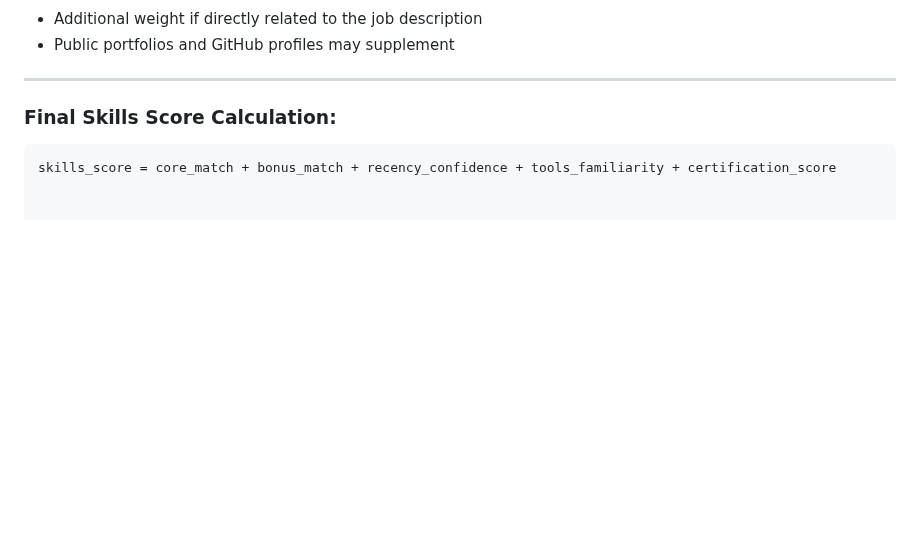
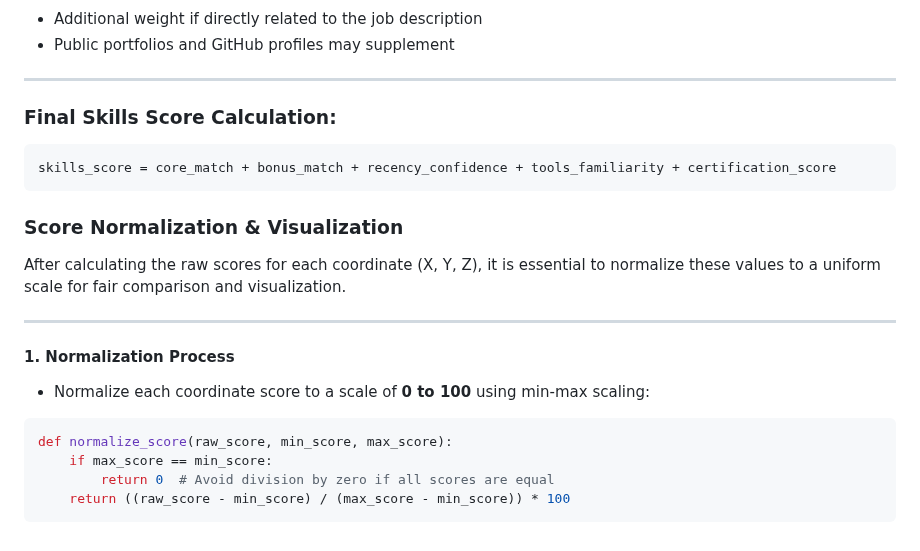
Before and after one commit to risha2211/My-Projects, a Markdown page: AI-Coordinate-Grading.md, the part around the change. GitHub-like rendering; blank space fills up the shorter version.

````diff
--- a/AI-Coordinate-Grading.md
+++ b/AI-Coordinate-Grading.md
@@ -275,3 +275,20 @@ These are not mandatory, but help distinguish strong candidates from others.
 
 ```python
 skills_score = core_match + bonus_match + recency_confidence + tools_familiarity + certification_score
+```
+### Score Normalization & Visualization
+
+After calculating the raw scores for each coordinate (X, Y, Z), it is essential to normalize these values to a uniform scale for fair comparison and visualization.
+
+---
+
+#### 1. **Normalization Process**
+
+- Normalize each coordinate score to a scale of **0 to 100** using min-max scaling:
+
+```python
+def normalize_score(raw_score, min_score, max_score):
+    if max_score == min_score:
+        return 0  # Avoid division by zero if all scores are equal
+    return ((raw_score - min_score) / (max_score - min_score)) * 100
+```
````
